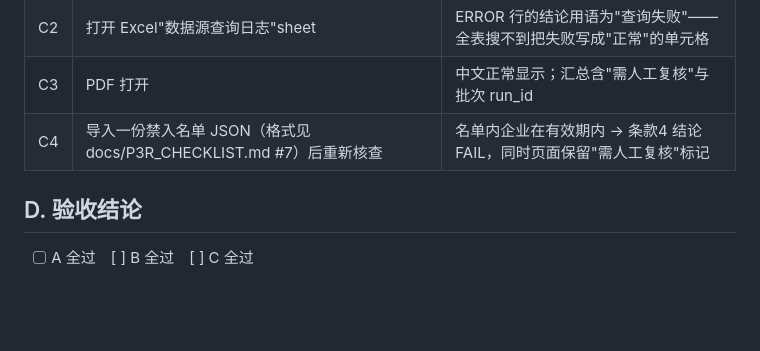
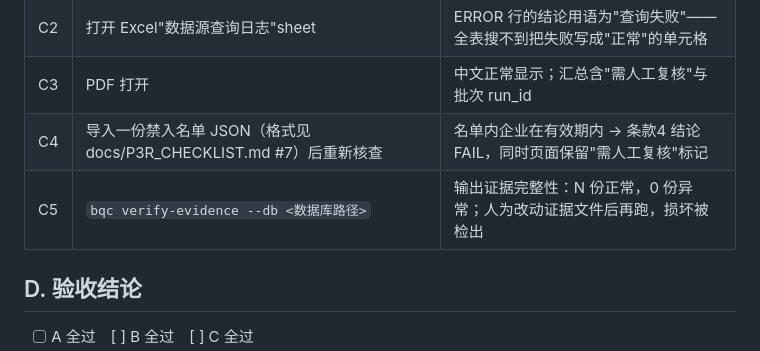
Before and after one commit to fahaxiki67/bidder-qualification-checker, a Markdown page: docs/UAT.md, the part around the change. GitHub-like rendering; blank space fills up the shorter version.

```diff
--- a/docs/UAT.md
+++ b/docs/UAT.md
@@ -36,6 +36,7 @@
 | C2 | 打开 Excel"数据源查询日志"sheet | ERROR 行的结论用语为"查询失败"——全表搜不到把失败写成"正常"的单元格 |
 | C3 | PDF 打开 | 中文正常显示；汇总含"需人工复核"与批次 run_id |
 | C4 | 导入一份禁入名单 JSON（格式见 docs/P3R_CHECKLIST.md #7）后重新核查 | 名单内企业在有效期内 → 条款4 结论 FAIL，同时页面保留"需人工复核"标记 |
+| C5 | `bqc verify-evidence --db <数据库路径>` | 输出证据完整性：N 份正常，0 份异常；人为改动证据文件后再跑，损坏被检出 |
 
 ## D. 验收结论
 
```
Also changed, not shown: docs/PROGRESS.md (+1 -0 lines).
